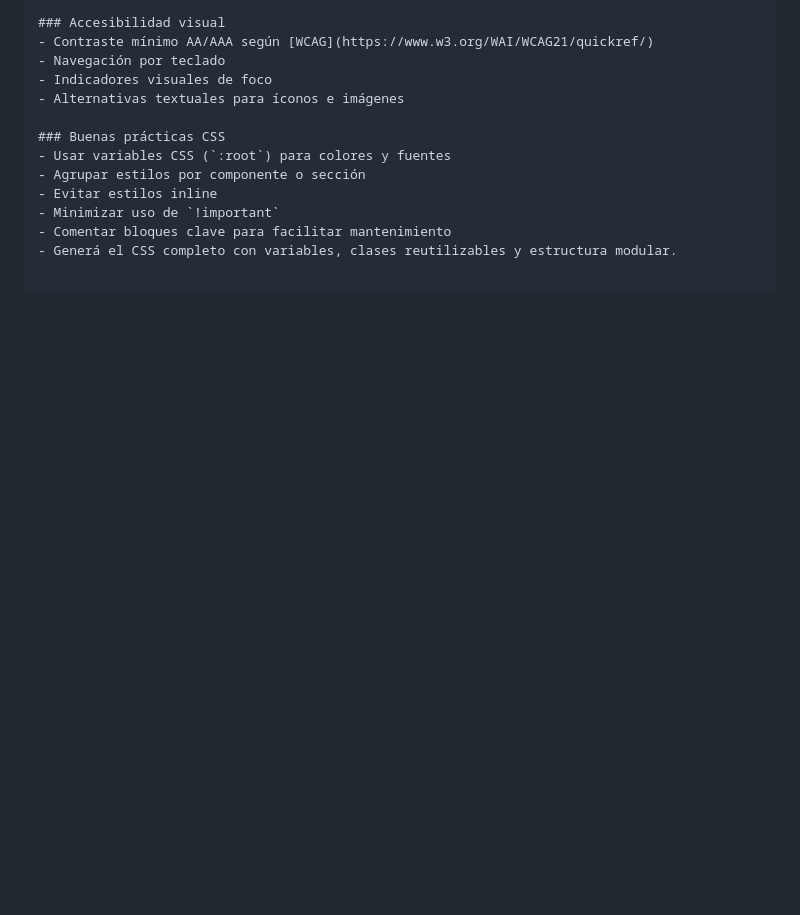
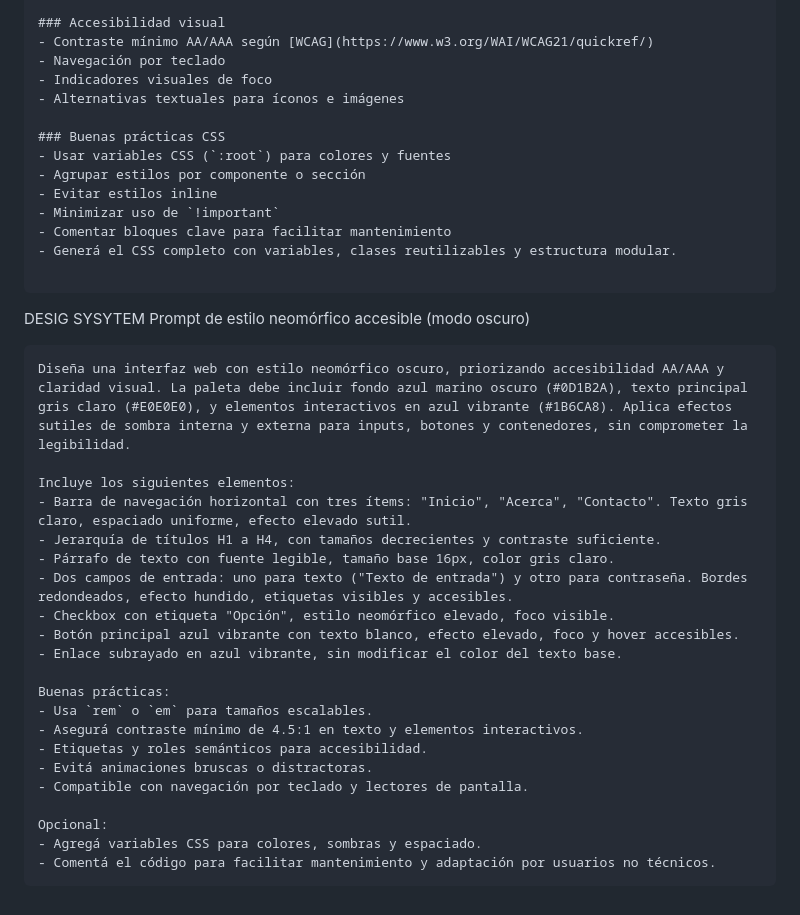
Before and after one commit to ChorchChorch/MarcaPersonal, a Markdown page: README.md, the part around the change. Drawn GitHub-style; blank space fills up the shorter version.

````diff
--- a/README.md
+++ b/README.md
@@ -151,3 +151,29 @@ Esta sección influye directamente en la calidad del CSS generado.
 - Generá el CSS completo con variables, clases reutilizables y estructura modular.
 
 ```
+
+DESIG SYSYTEM  Prompt de estilo neomórfico accesible (modo oscuro)
+
+```markdown
+Diseña una interfaz web con estilo neomórfico oscuro, priorizando accesibilidad AA/AAA y claridad visual. La paleta debe incluir fondo azul marino oscuro (#0D1B2A), texto principal gris claro (#E0E0E0), y elementos interactivos en azul vibrante (#1B6CA8). Aplica efectos sutiles de sombra interna y externa para inputs, botones y contenedores, sin comprometer la legibilidad.
+
+Incluye los siguientes elementos:
+- Barra de navegación horizontal con tres ítems: "Inicio", "Acerca", "Contacto". Texto gris claro, espaciado uniforme, efecto elevado sutil.
+- Jerarquía de títulos H1 a H4, con tamaños decrecientes y contraste suficiente.
+- Párrafo de texto con fuente legible, tamaño base 16px, color gris claro.
+- Dos campos de entrada: uno para texto ("Texto de entrada") y otro para contraseña. Bordes redondeados, efecto hundido, etiquetas visibles y accesibles.
+- Checkbox con etiqueta "Opción", estilo neomórfico elevado, foco visible.
+- Botón principal azul vibrante con texto blanco, efecto elevado, foco y hover accesibles.
+- Enlace subrayado en azul vibrante, sin modificar el color del texto base.
+
+Buenas prácticas:
+- Usa `rem` o `em` para tamaños escalables.
+- Asegurá contraste mínimo de 4.5:1 en texto y elementos interactivos.
+- Etiquetas y roles semánticos para accesibilidad.
+- Evitá animaciones bruscas o distractoras.
+- Compatible con navegación por teclado y lectores de pantalla.
+
+Opcional:
+- Agregá variables CSS para colores, sombras y espaciado.
+- Comentá el código para facilitar mantenimiento y adaptación por usuarios no técnicos.
+```
````
